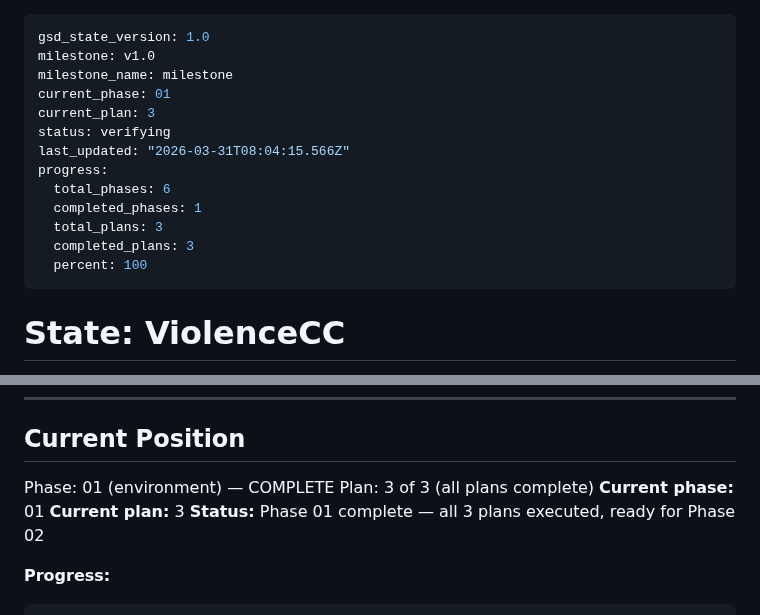
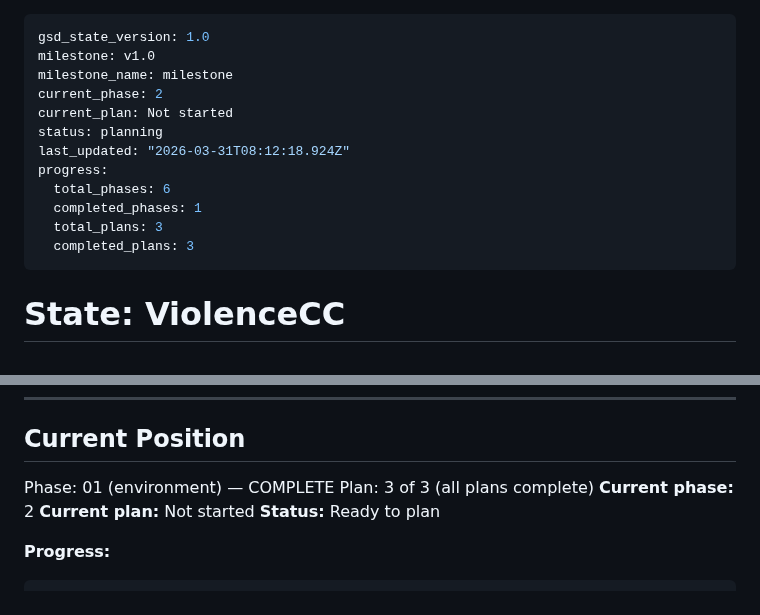
Before and after one commit to austinjeng/ViolenceCC, a Markdown page: .planning/STATE.md, 2 parts joined by grey strips. Drawn GitHub-style.

Commit message:
docs(phase-01): complete phase execution — verification passed 3/3

```diff
--- a/.planning/STATE.md
+++ b/.planning/STATE.md
@@ -2,16 +2,15 @@
 gsd_state_version: 1.0
 milestone: v1.0
 milestone_name: milestone
-current_phase: 01
-current_plan: 3
-status: verifying
-last_updated: "2026-03-31T08:04:15.566Z"
+current_phase: 2
+current_plan: Not started
+status: planning
+last_updated: "2026-03-31T08:12:18.924Z"
 progress:
   total_phases: 6
   completed_phases: 1
   total_plans: 3
   completed_plans: 3
-  percent: 100
 ---
 
 # State: ViolenceCC
@@ -34,9 +33,9 @@ progress:
 
 Phase: 01 (environment) — COMPLETE
 Plan: 3 of 3 (all plans complete)
-**Current phase:** 01
-**Current plan:** 3
-**Status:** Phase 01 complete — all 3 plans executed, ready for Phase 02
+**Current phase:** 2
+**Current plan:** Not started
+**Status:** Ready to plan
 
 **Progress:**
 
```
Also changed, not shown: 1 other file.
